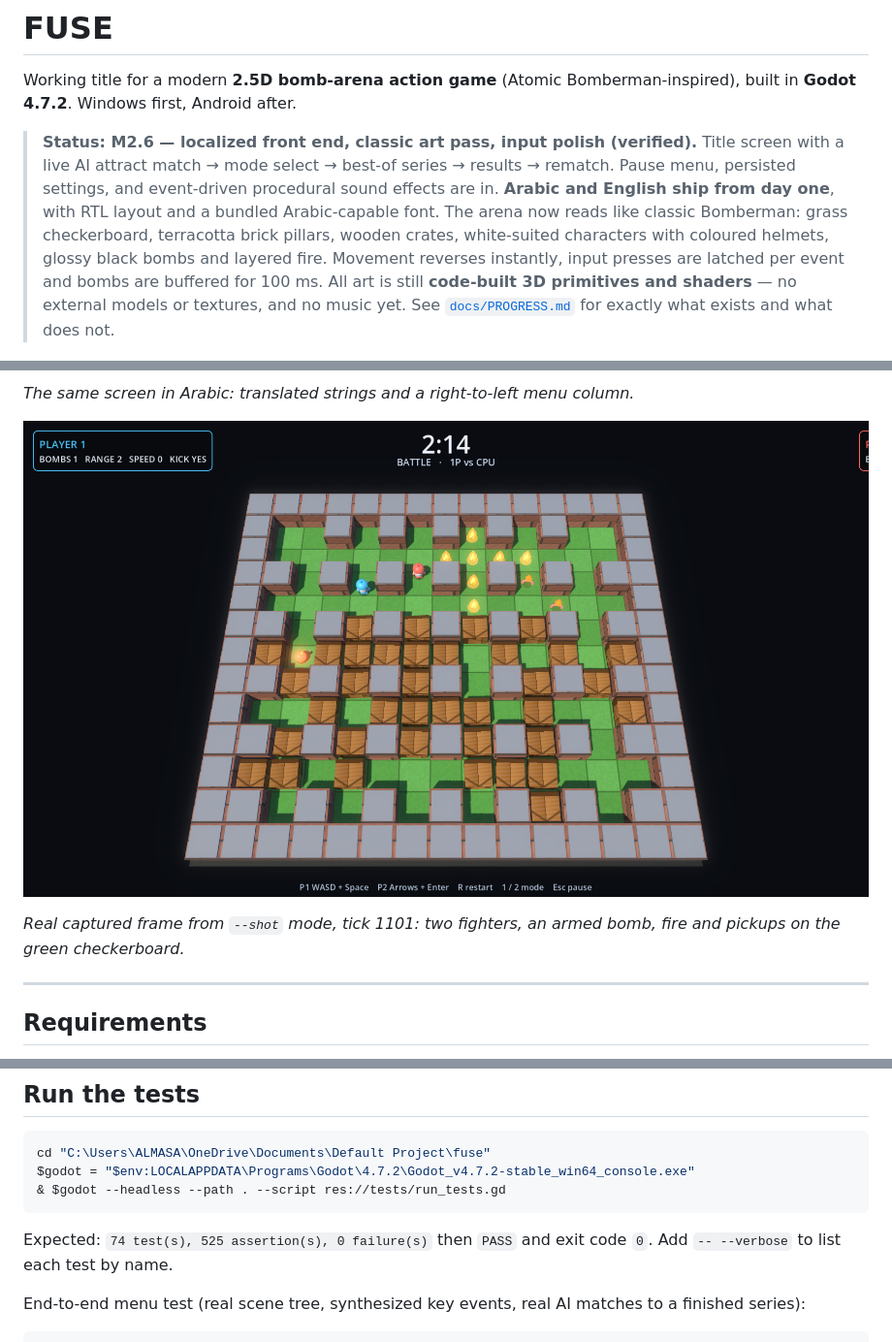
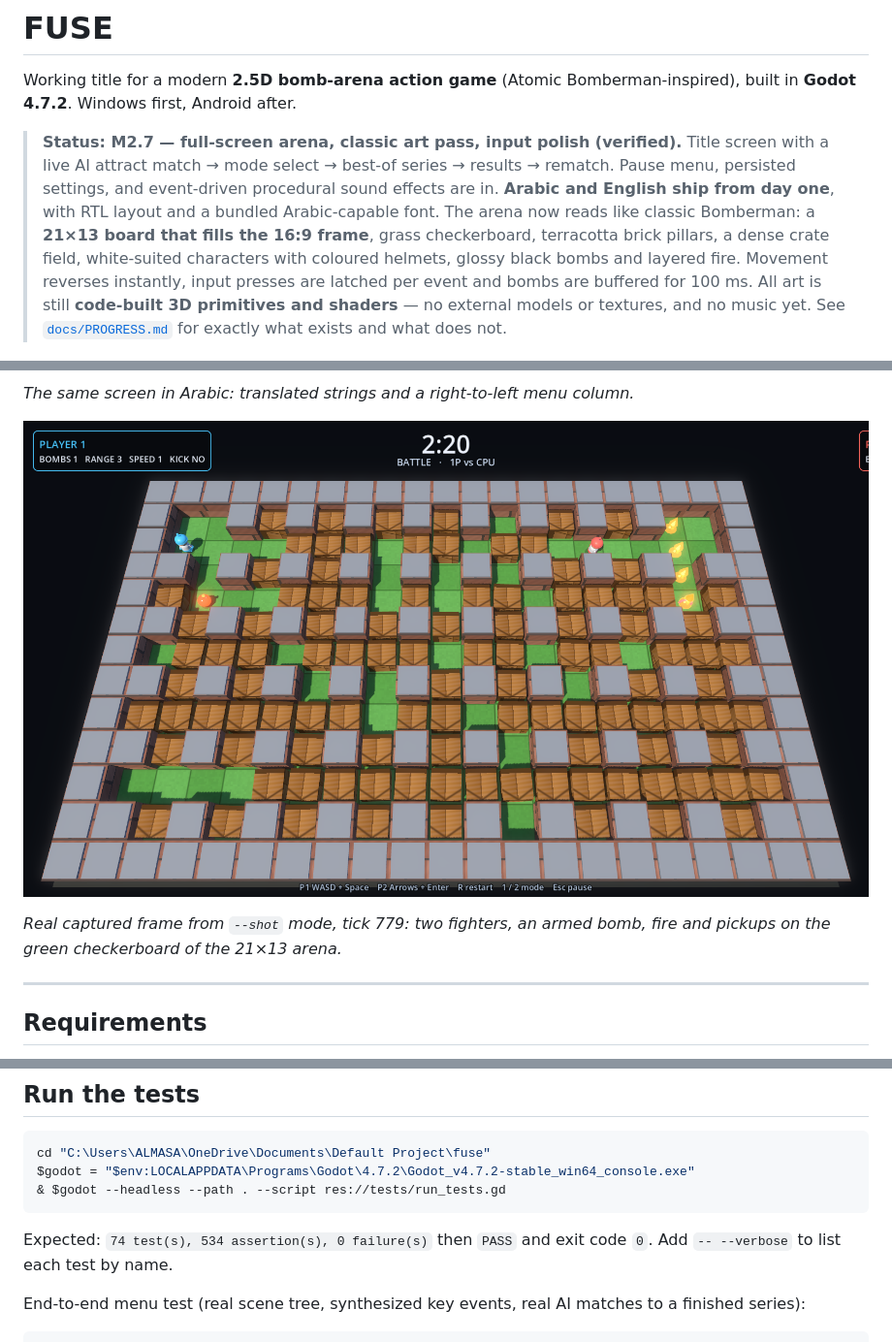
Before and after one commit to abdelrahmanmansy/fuse, a Markdown page: README.md, 3 parts joined by grey strips. Shown at 97% size. GitHub-like rendering; pictures changed too: docs/screenshots/m2-gameplay-en.png.

````diff
--- a/README.md
+++ b/README.md
@@ -3,15 +3,16 @@
 Working title for a modern **2.5D bomb-arena action game** (Atomic Bomberman-inspired),
 built in **Godot 4.7.2**. Windows first, Android after.
 
-> **Status: M2.6 — localized front end, classic art pass, input polish (verified).**
+> **Status: M2.7 — full-screen arena, classic art pass, input polish (verified).**
 > Title screen with a live AI attract match → mode select → best-of series → results →
 > rematch. Pause menu, persisted settings, and event-driven procedural sound effects are
 > in. **Arabic and English ship from day one**, with RTL layout and a bundled
-> Arabic-capable font. The arena now reads like classic Bomberman: grass checkerboard,
-> terracotta brick pillars, wooden crates, white-suited characters with coloured helmets,
-> glossy black bombs and layered fire. Movement reverses instantly, input presses are
-> latched per event and bombs are buffered for 100 ms. All art is still **code-built 3D
-> primitives and shaders** — no external models or textures, and no music yet.
+> Arabic-capable font. The arena now reads like classic Bomberman: a **21×13 board that
+> fills the 16:9 frame**, grass checkerboard, terracotta brick pillars, a dense crate
+> field, white-suited characters with coloured helmets, glossy black bombs and layered
+> fire. Movement reverses instantly, input presses are latched per event and bombs are
+> buffered for 100 ms. All art is still **code-built 3D primitives and shaders** — no
+> external models or textures, and no music yet.
 > See [`docs/PROGRESS.md`](docs/PROGRESS.md) for exactly what exists and what does not.
 
 ![Title screen](docs/screenshots/m2-title-en.png)
@@ -25,8 +26,8 @@ match.*
 
 ![Classic match](docs/screenshots/m2-gameplay-en.png)
 
-*Real captured frame from `--shot` mode, tick 1101: two fighters, an armed bomb, fire and
-pickups on the green checkerboard.*
+*Real captured frame from `--shot` mode, tick 779: two fighters, an armed bomb, fire and
+pickups on the green checkerboard of the 21×13 arena.*
 
 ---
 
@@ -153,7 +154,7 @@ $godot = "$env:LOCALAPPDATA\Programs\Godot\4.7.2\Godot_v4.7.2-stable_win64_conso
 & $godot --headless --path . --script res://tests/run_tests.gd
 ```
 
-Expected: `74 test(s), 525 assertion(s), 0 failure(s)` then `PASS` and exit code `0`.
+Expected: `74 test(s), 534 assertion(s), 0 failure(s)` then `PASS` and exit code `0`.
 Add `-- --verbose` to list each test by name.
 
 End-to-end menu test (real scene tree, synthesized key events, real AI matches to a
````
Also changed, not shown: docs/PROGRESS.md (+68 -13 lines), docs/TECHNICAL_DESIGN.md (+3 -2 lines), 9 other files.
